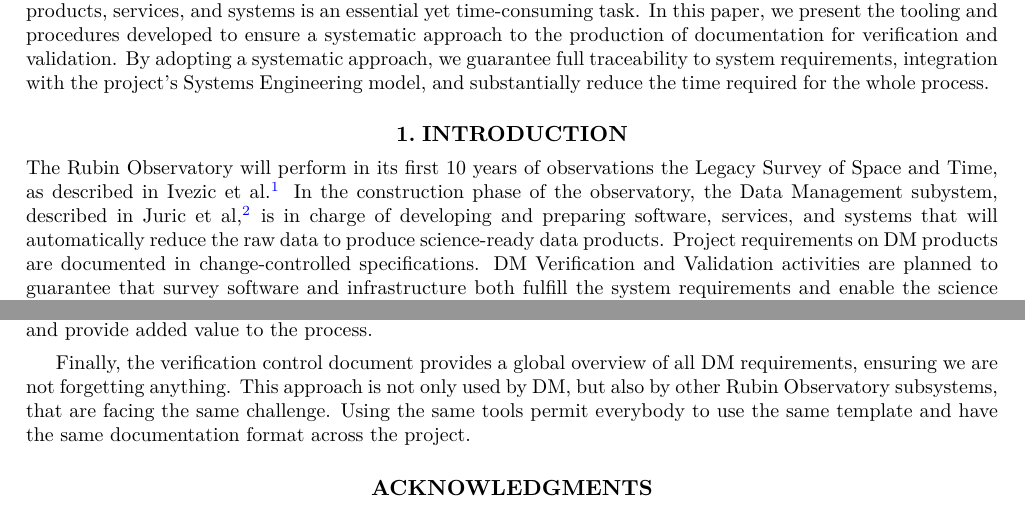
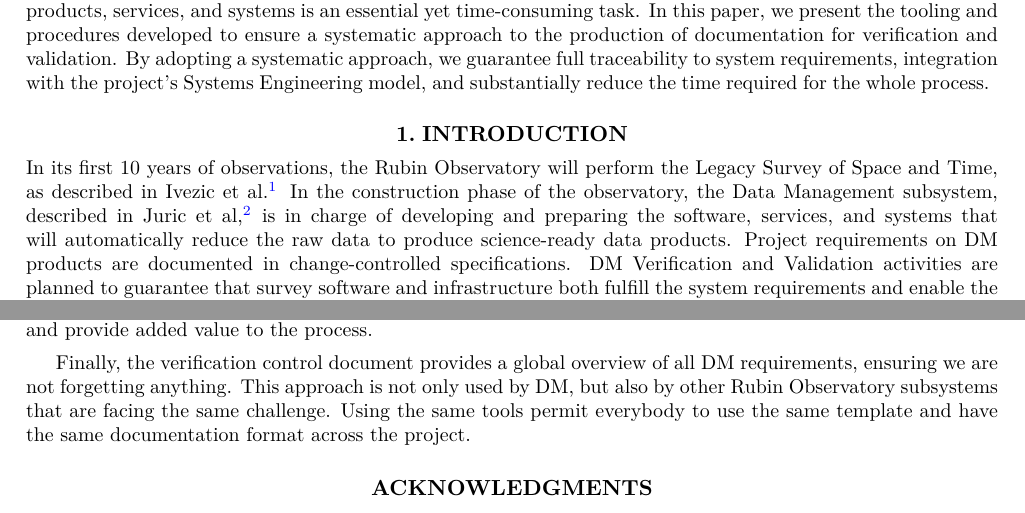
Before and after one commit to lsst-dm/dmtn-140, a LaTeX paper (DMTN-140.tex, which reads body.tex): two parts of pages 1 and 9 of 10, joined at a grey line, cut so that both start at the same text. Compiled offline with XeLaTeX; a LaTeX package or settings file that is missing is left out.

Commit message:
Addressed Leanne's comments

```diff
--- a/body.tex
+++ b/body.tex
@@ -1,8 +1,8 @@
 \section{Introduction}
 
-The Rubin Observatory will perform in its first 10 years of observations the Legacy Survey of Space and Time, as described
-in Ivezic et al\cite{2019ApJ...873..111I}. In the construction phase of the observatory, the Data Management subystem,
-described in Juric et al\cite{2015arXiv151207914J}, is in charge of developing and preparing
+In its first 10 years of observations, the Rubin Observatory will perform the Legacy Survey of Space and Time, as described
+in Ivezic et al\cite{2019ApJ...873..111I}. In the construction phase of the observatory, the Data Management subsystem,
+described in Juric et al\cite{2015arXiv151207914J}, is in charge of developing and preparing the
 software, services, and systems that will automatically reduce the raw data to produce science-ready data products.
 Project requirements on DM products are documented in change-controlled specifications. DM Verification and Validation activities
 are planned to guarantee that survey software and infrastructure both fulfill the system requirements
@@ -324,7 +324,7 @@
 or reusability of test cases are easy to implement and provide added value to the process.
 
 Finally, the verification control document provides a global overview of all DM requirements, ensuring we are not forgetting anything.
-This approach is not only used by DM, but also by other Rubin Observatory subsystems, that are facing the same challenge.
+This approach is not only used by DM, but also by other Rubin Observatory subsystems that are facing the same challenge.
 Using the same tools permit everybody to use the same template and have the same documentation format across the project.
 
 \acknowledgments
```
